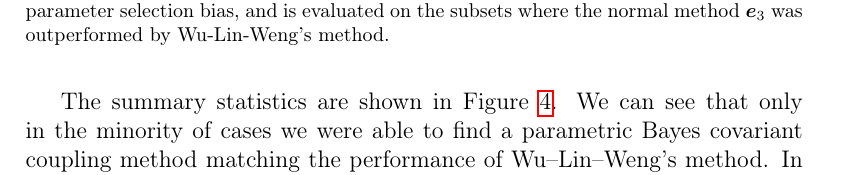
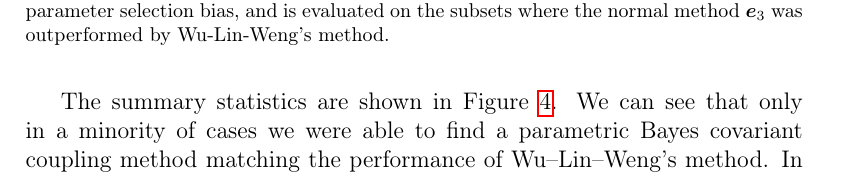
Before and after one commit to ondrej-such/snh1, a LaTeX paper (els.tex, which reads experiment.tex): part of page 20 of 29, cut so that both start at the same text. Compiled offline with pdfLaTeX.

Commit message:
Vratenie naspat "the" na "a", aby to sedelo s poziadavkou reviewera

```diff
--- a/experiment.tex
+++ b/experiment.tex
@@ -186,7 +186,7 @@ cross-validation. To obtain more accurate results, we use repeated cross-validat
 \end{figure}
 
 The summary statistics are shown in Figure \ref{fig:par-bc}.
-We can see that only in the minority of cases we were able to find a parametric Bayes covariant coupling method matching the performance of Wu--Lin--Weng's method.
+We can see that only in a minority of cases we were able to find a parametric Bayes covariant coupling method matching the performance of Wu--Lin--Weng's method.
 In contrast to the direct evaluations in Table \ref{tab:step2}, this performance drop reflects the practical difficulty of parameter selection and a generalization penalty inherent to cross-validation.
 
 %\subsection{Experiment: }
```
